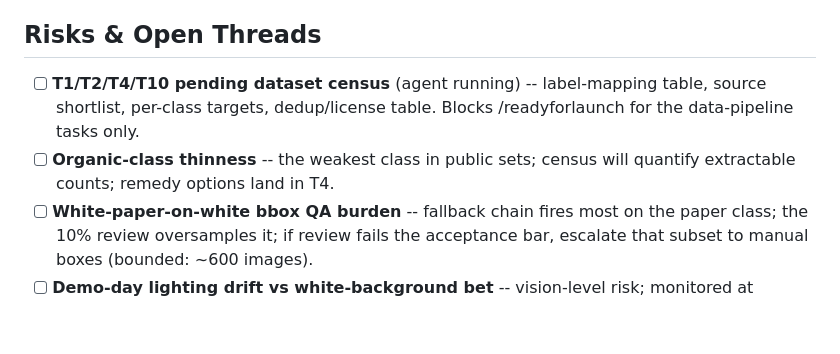
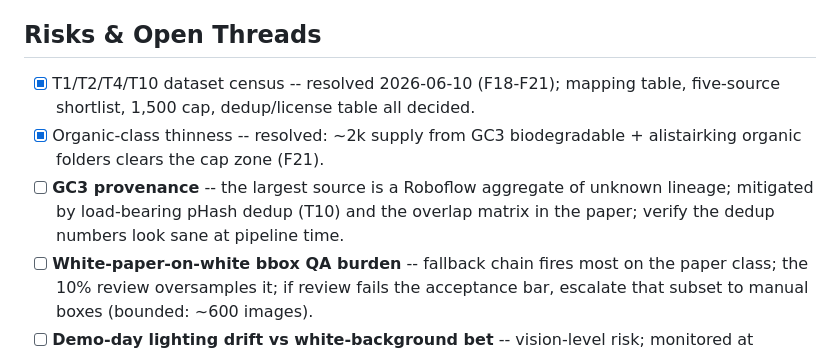
Before and after one commit to tr4m0ryp/TrashMonkey, a Markdown page: research/yolo11-waste-detection-finetune.md, the part around the change. Rendered like a GitHub page; blank space fills up the shorter version.

Commit message:
docs(research): mark census tasks resolved, note GC3 dedup risk

```diff
--- a/research/yolo11-waste-detection-finetune.md
+++ b/research/yolo11-waste-detection-finetune.md
@@ -817,11 +817,13 @@ excluded-with-reason table.
 
 ## Risks & Open Threads
 
-- [ ] **T1/T2/T4/T10 pending dataset census** (agent running) -- label-mapping
-  table, source shortlist, per-class targets, dedup/license table. Blocks
-  /readyforlaunch for the data-pipeline tasks only.
-- [ ] **Organic-class thinness** -- the weakest class in public sets; census
-  will quantify extractable counts; remedy options land in T4.
+- [x] T1/T2/T4/T10 dataset census -- resolved 2026-06-10 (F18-F21); mapping
+  table, five-source shortlist, 1,500 cap, dedup/license table all decided.
+- [x] Organic-class thinness -- resolved: ~2k supply from GC3 biodegradable +
+  alistairking organic folders clears the cap zone (F21).
+- [ ] **GC3 provenance** -- the largest source is a Roboflow aggregate of
+  unknown lineage; mitigated by load-bearing pHash dedup (T10) and the overlap
+  matrix in the paper; verify the dedup numbers look sane at pipeline time.
 - [ ] **White-paper-on-white bbox QA burden** -- fallback chain fires most on
   the paper class; the 10% review oversamples it; if review fails the
   acceptance bar, escalate that subset to manual boxes (bounded: ~600 images).
```
